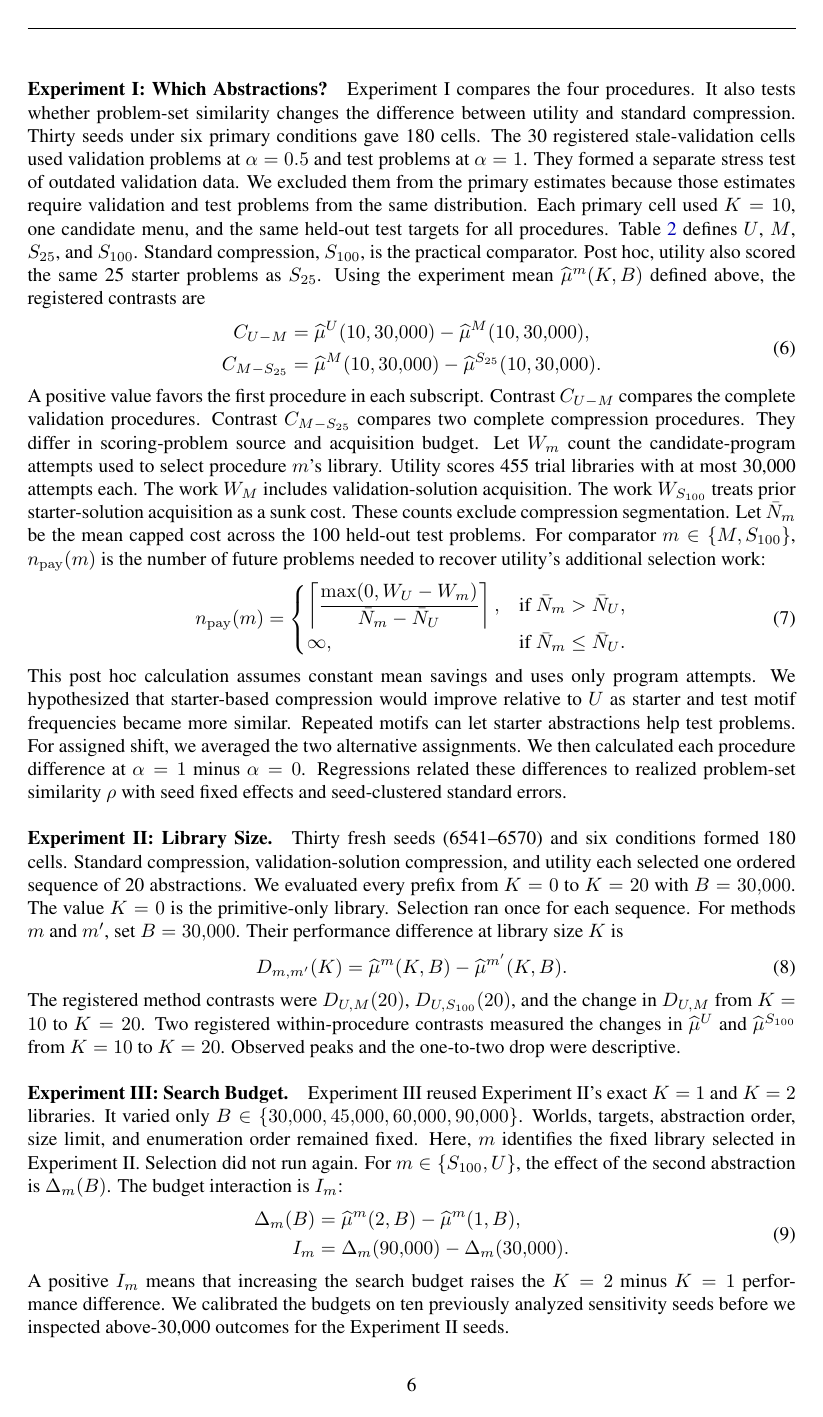
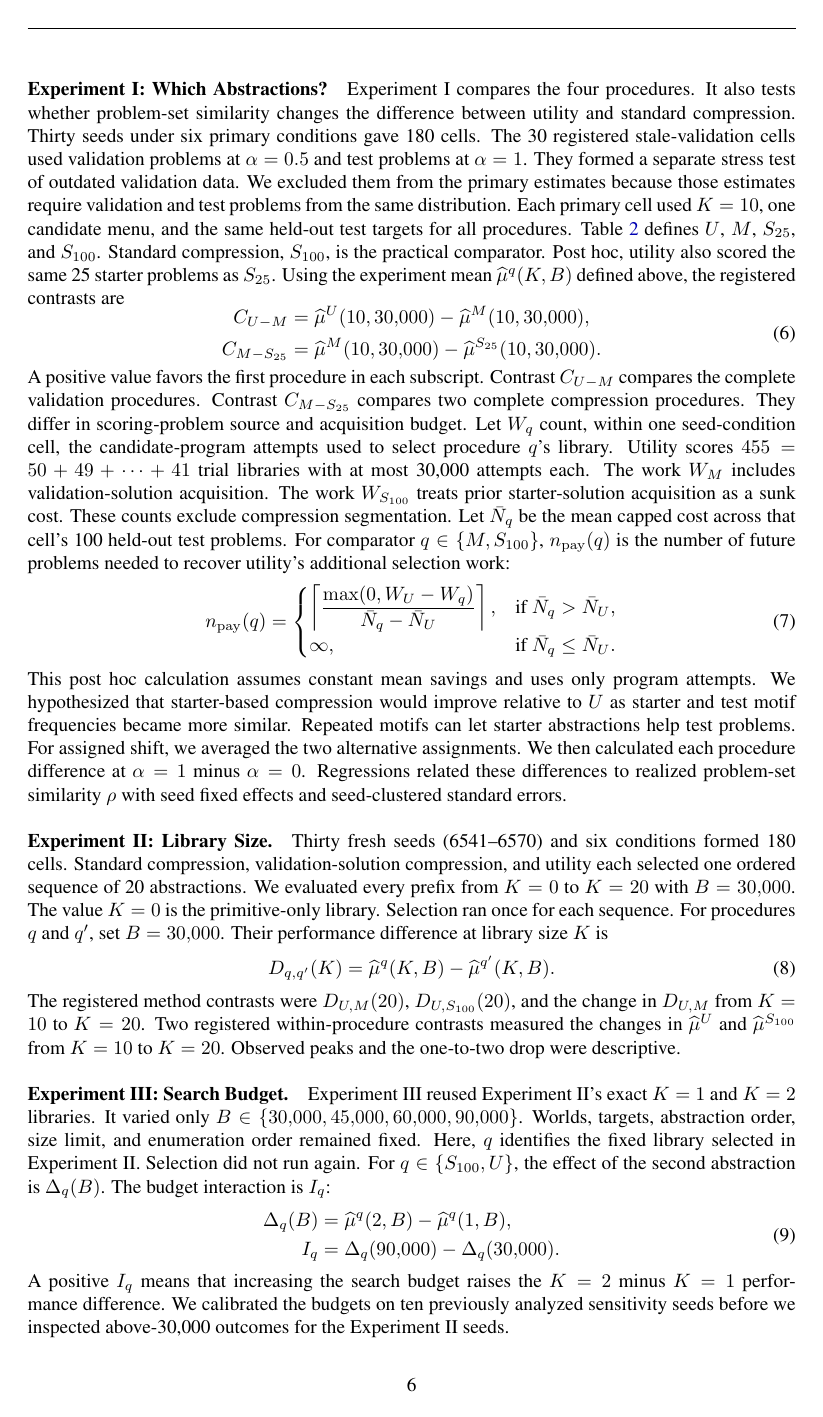
Before and after one commit to cucupac/program-synthesis, a LaTeX paper (paper/on-the-value-of-abstractions.tex): page 6 of 12. Compiled offline with pdfLaTeX.

Commit message:
paper: clarify methodology

```diff
--- a/paper/on-the-value-of-abstractions.tex
+++ b/paper/on-the-value-of-abstractions.tex
@@ -483,7 +483,7 @@ targets for all procedures.
 Table~\ref{tab:selection-procedures} defines $U$, $M$, $S_{25}$, and $S_{100}$.
 Standard compression, $S_{100}$, is the practical comparator. Post hoc, utility
 also scored the same 25 starter problems as $S_{25}$. Using the experiment mean
-$\widehat\mu^{m}(K,B)$ defined above, the registered contrasts are
+$\widehat\mu^{q}(K,B)$ defined above, the registered contrasts are
 \begin{equation}
   \begin{aligned}
     C_{U-M}
@@ -498,25 +498,26 @@ A positive value favors the first procedure in each subscript. Contrast
 $C_{U-M}$ compares the complete validation procedures. Contrast $C_{M-S_{25}}$
 compares two complete compression procedures. They differ in scoring-problem
 source and acquisition budget.
-Let $W_m$ count the candidate-program attempts used to select procedure $m$'s
-library. Utility scores 455 trial libraries with at most 30,000 attempts each.
+Let $W_q$ count, within one seed-condition cell, the candidate-program attempts
+used to select procedure $q$'s library. Utility scores
+$455=50+49+\cdots+41$ trial libraries with at most 30,000 attempts each.
 The work $W_M$ includes validation-solution acquisition. The work $W_{S_{100}}$
 treats prior starter-solution acquisition as a sunk cost. These counts exclude
 compression segmentation.
-Let $\bar N_m$ be the mean capped cost across the 100 held-out test problems.
-For comparator $m\in\{M,S_{100}\}$, $n_{\mathrm{pay}}(m)$ is the number of
+Let $\bar N_q$ be the mean capped cost across that cell's 100 held-out test
+problems. For comparator $q\in\{M,S_{100}\}$, $n_{\mathrm{pay}}(q)$ is the number of
 future problems needed to recover utility's additional selection work:
 \begin{equation}
-  n_{\mathrm{pay}}(m)
+  n_{\mathrm{pay}}(q)
   =
   \begin{cases}
     \left\lceil
-      \dfrac{\max(0,W_U-W_m)}
-            {\bar N_m-\bar N_U}
+      \dfrac{\max(0,W_U-W_q)}
+            {\bar N_q-\bar N_U}
     \right\rceil,
-      & \text{if } \bar N_m>\bar N_U,\\
+      & \text{if } \bar N_q>\bar N_U,\\
     \infty,
-      & \text{if } \bar N_m\leq\bar N_U.
+      & \text{if } \bar N_q\leq\bar N_U.
   \end{cases}
 \end{equation}
 This post hoc calculation assumes constant mean savings and uses only program
@@ -534,11 +535,11 @@ compression, validation-solution compression, and utility each selected one
 ordered sequence of 20 abstractions. We evaluated every prefix from $K=0$ to
 $K=20$ with $B=30{,}000$. The value $K=0$ is the primitive-only library.
 Selection ran once for each sequence.
-For methods $m$ and $m'$, set $B=30{,}000$. Their performance difference at
+For procedures $q$ and $q'$, set $B=30{,}000$. Their performance difference at
 library size $K$ is
 \begin{equation}
-  D_{m,m'}(K)
-    =\widehat\mu^{m}(K,B)-\widehat\mu^{m'}(K,B).
+  D_{q,q'}(K)
+    =\widehat\mu^{q}(K,B)-\widehat\mu^{q'}(K,B).
 \end{equation}
 The registered method contrasts were $D_{U,M}(20)$,
 $D_{U,S_{100}}(20)$, and the change in $D_{U,M}$ from $K=10$ to $K=20$.
@@ -549,19 +550,19 @@ Observed peaks and the one-to-two drop were descriptive.
 \paragraph{Experiment III: Search Budget.}
 Experiment III reused Experiment II's exact $K=1$ and $K=2$ libraries. It varied
 only $B\in\{30{,}000,45{,}000,60{,}000,90{,}000\}$. Worlds, targets,
-abstraction order, size limit, and enumeration order remained fixed. Here, $m$
+abstraction order, size limit, and enumeration order remained fixed. Here, $q$
 identifies the fixed library selected in Experiment II. Selection did not run
-again. For $m\in\{S_{100},U\}$, the effect of the second abstraction is
-$\Delta_m(B)$. The budget interaction is $I_m$:
+again. For $q\in\{S_{100},U\}$, the effect of the second abstraction is
+$\Delta_q(B)$. The budget interaction is $I_q$:
 \begin{equation}
   \begin{aligned}
-    \Delta_m(B)
-      &=\widehat\mu^m(2,B)-\widehat\mu^m(1,B),\\
-    I_m
-      &=\Delta_m(90{,}000)-\Delta_m(30{,}000).
+    \Delta_q(B)
+      &=\widehat\mu^q(2,B)-\widehat\mu^q(1,B),\\
+    I_q
+      &=\Delta_q(90{,}000)-\Delta_q(30{,}000).
   \end{aligned}
 \end{equation}
-A positive $I_m$ means that increasing the search budget raises the $K=2$ minus
+A positive $I_q$ means that increasing the search budget raises the $K=2$ minus
 $K=1$ performance difference. We calibrated the budgets on ten previously
 analyzed sensitivity seeds before we inspected above-30,000 outcomes for the
 Experiment II seeds.
```
Also changed, not shown: paper/on-the-value-of-abstractions.pdf, paper/on-the-value-of-abstractions.tex (17 more changed lines).
